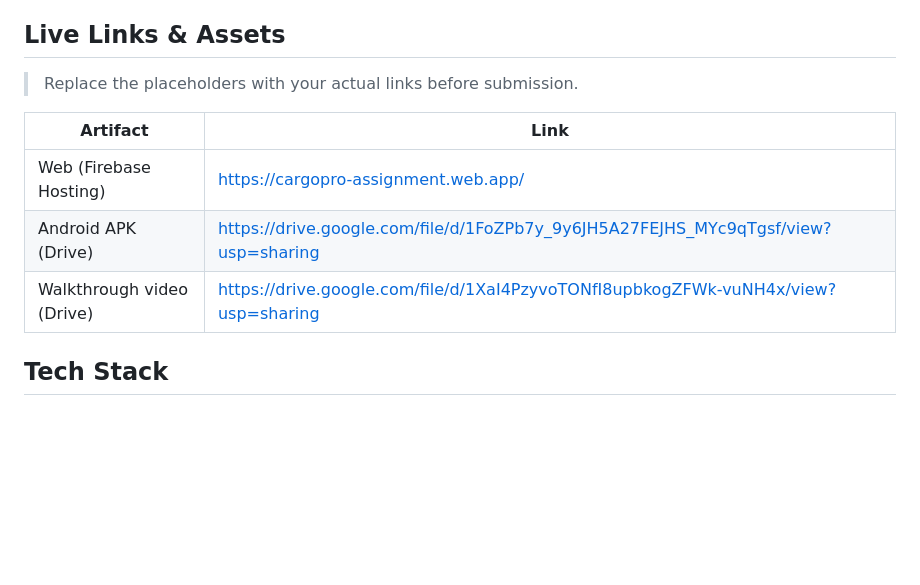
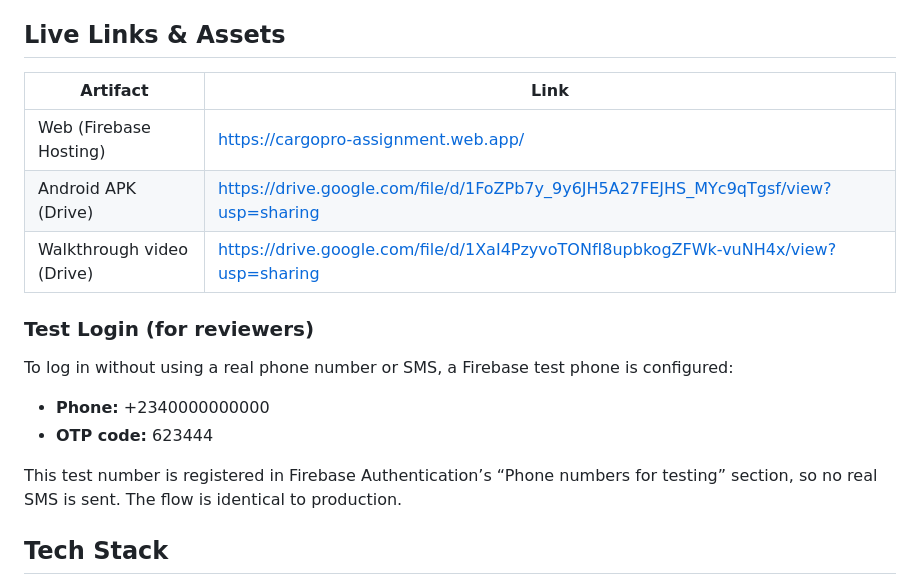
Before and after one commit to Mikefad/cargopro-frontend-assessment, a Markdown page: README.md, the part around the change. Rendered like a GitHub page; blank space fills up the shorter version.

```diff
--- a/README.md
+++ b/README.md
@@ -4,13 +4,20 @@ Cross‑platform Flutter (mobile + web) app for CargoPro’s Frontend Internship
 
 ## Live Links & Assets
 
-> Replace the placeholders with your actual links before submission.
-
 | Artifact | Link |
 | --- | --- |
 | Web (Firebase Hosting) | https://cargopro-assignment.web.app/ |
 | Android APK (Drive) | https://drive.google.com/file/d/1FoZPb7y_9y6JH5A27FEJHS_MYc9qTgsf/view?usp=sharing |
 | Walkthrough video (Drive) | https://drive.google.com/file/d/1XaI4PzyvoTONfI8upbkogZFWk-vuNH4x/view?usp=sharing |
+
+### Test Login (for reviewers)
+
+To log in without using a real phone number or SMS, a Firebase test phone is configured:
+
+- **Phone:** +2340000000000
+- **OTP code:** 623444
+
+This test number is registered in Firebase Authentication’s “Phone numbers for testing” section, so no real SMS is sent. The flow is identical to production.
 
 ## Tech Stack
 
```
